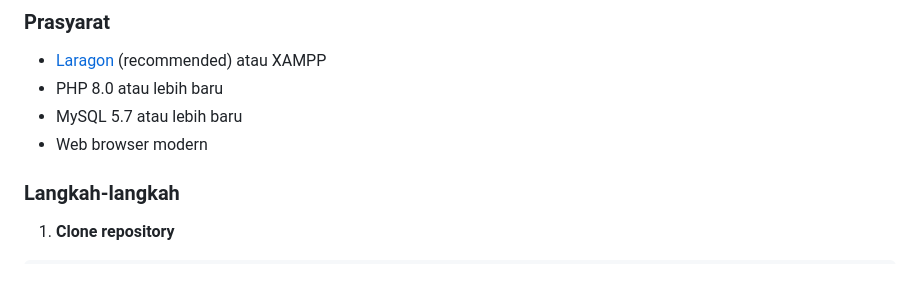
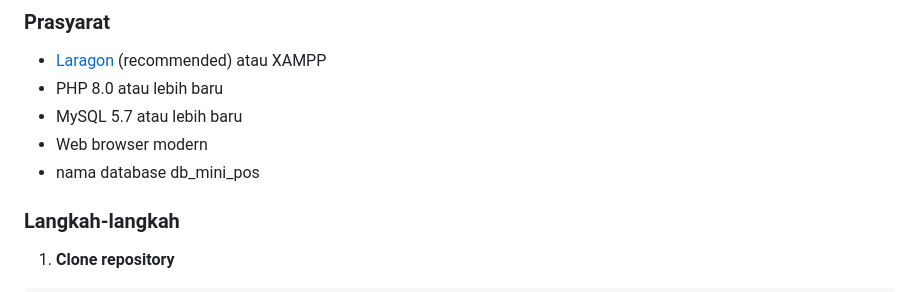
Before and after one commit to Hafizhdwi/sistemPoSPhP, a Markdown page: README.md, the part around the change. Drawn GitHub-style.

```diff
--- a/README.md
+++ b/README.md
@@ -88,6 +88,7 @@ Sistem Point of Sale (PoS) modern berbasis web dengan fitur lengkap untuk bisnis
 - PHP 8.0 atau lebih baru
 - MySQL 5.7 atau lebih baru
 - Web browser modern
+- nama database db_mini_pos
 
 ### Langkah-langkah
 
```
